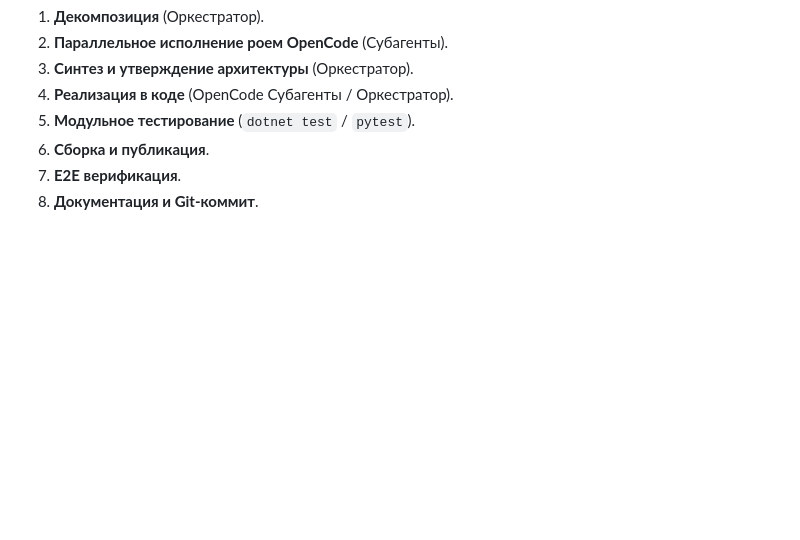
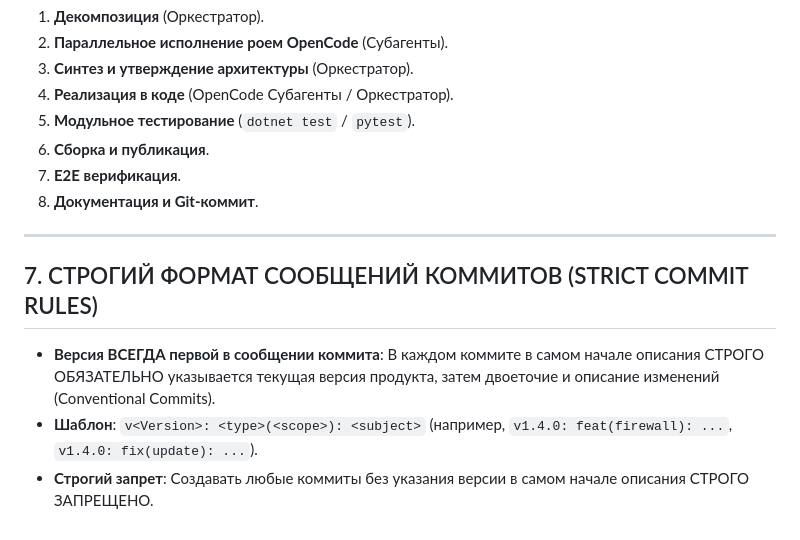
Before and after one commit to gms-cod/SM, a Markdown page: SWARM_RULES.md, the part around the change. Drawn GitHub-style; blank space fills up the shorter version.

```diff
--- a/SWARM_RULES.md
+++ b/SWARM_RULES.md
@@ -73,3 +73,11 @@
 6. **Сборка и публикация**.
 7. **E2E верификация**.
 8. **Документация и Git-коммит**.
+
+---
+
+## 7. СТРОГИЙ ФОРМАТ СООБЩЕНИЙ КОММИТОВ (STRICT COMMIT RULES)
+
+- **Версия ВСЕГДА первой в сообщении коммита**: В каждом коммите в самом начале описания СТРОГО ОБЯЗАТЕЛЬНО указывается текущая версия продукта, затем двоеточие и описание изменений (Conventional Commits).
+- **Шаблон**: `v<Version>: <type>(<scope>): <subject>` (например, `v1.4.0: feat(firewall): ...`, `v1.4.0: fix(update): ...`).
+- **Строгий запрет**: Создавать любые коммиты без указания версии в самом начале описания СТРОГО ЗАПРЕЩЕНО.
```
Also changed, not shown: AGENTS.md (+5 -0 lines).
